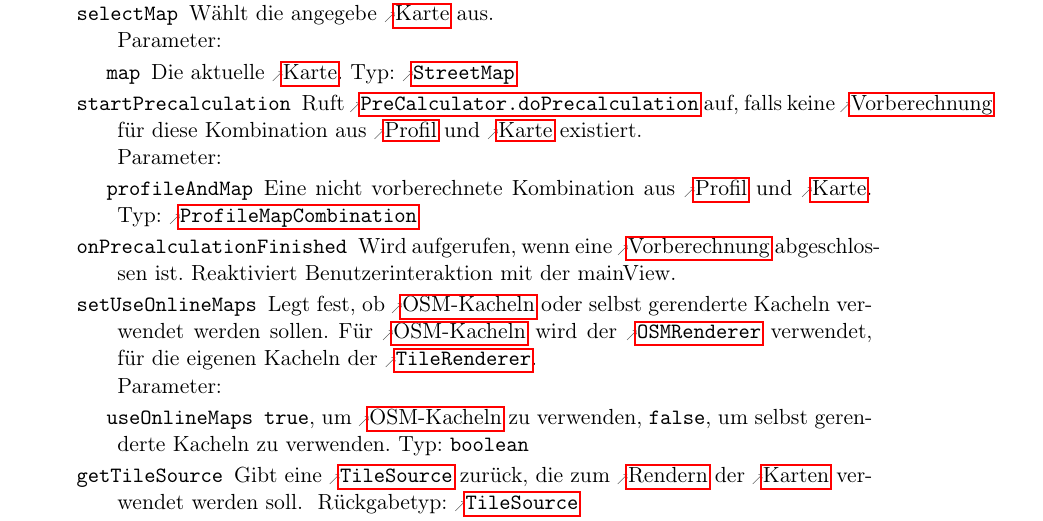
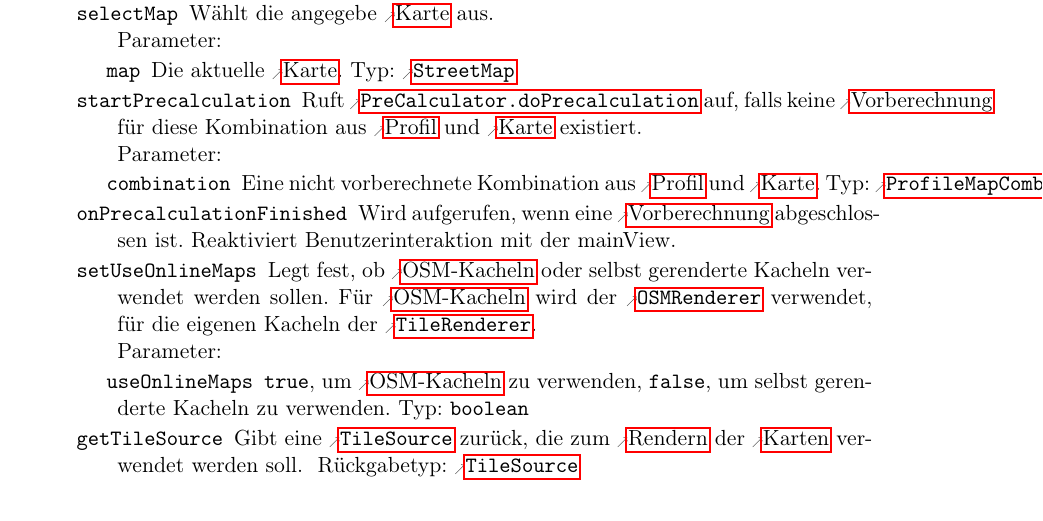
Before and after one commit to routeKIT/routeKIT, a LaTeX document (entwurf/entwurf.tex): part of page 5 of 22, cut so that both start at the same text. Compiled offline with pdfLaTeX.

Commit message:
Entwurf: rename parameter of startPrecalculation
profileAndMap → combination, the class was already renamed a *long* time
ago

```diff
--- a/entwurf/entwurf.tex
+++ b/entwurf/entwurf.tex
@@ -583,7 +583,7 @@
 
           \method{startPrecalculation}
                  {
-                   \param{profileAndMap}{ProfileMapCombination}{Eine nicht vorberechnete Kombination aus \gls{profil} und \gls{karte}.}
+                   \param{combination}{ProfileMapCombination}{Eine nicht vorberechnete Kombination aus \gls{profil} und \gls{karte}.}
                  }
                  {
                    Ruft \refmethod{PreCalculator}{doPrecalculation} auf, falls keine \gls{vorberechnung} für diese Kombination aus \gls{profil} und \gls{karte} existiert.
```
